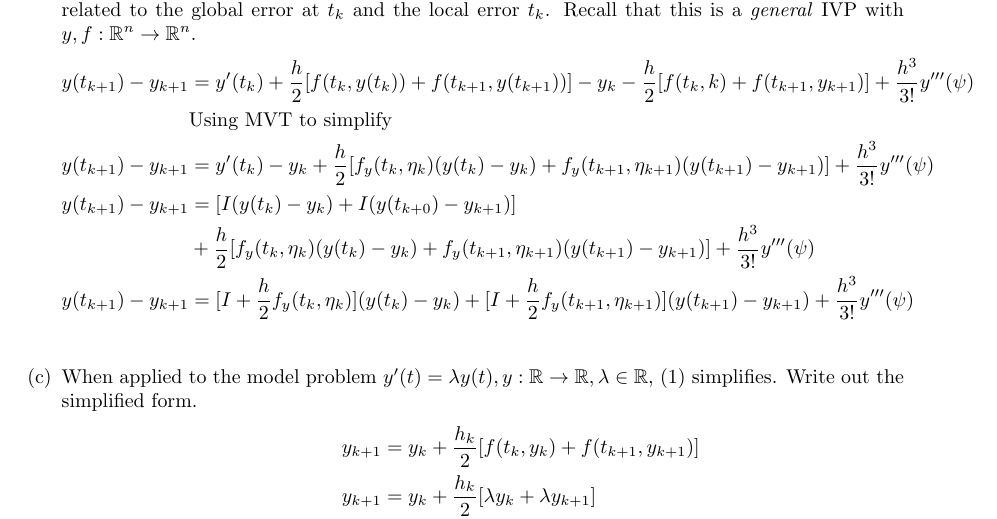
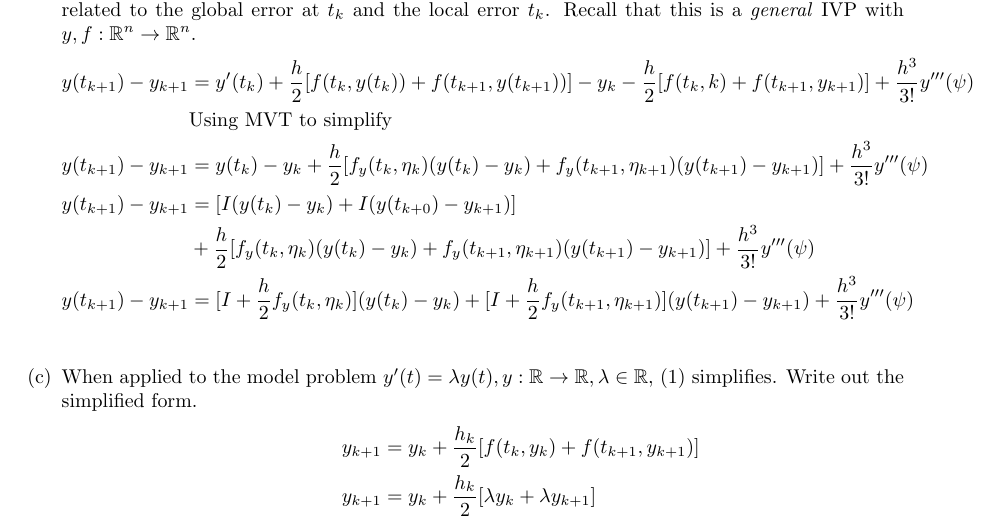
Before and after one commit to poonkeegan/school, a LaTeX document (cscd37/assgn3.tex): part of page 2 of 3, cut so that both start at the same text. Compiled offline with pdfLaTeX.

Commit message:
Fri Apr  6 18:33:40 EDT 2018

```diff
--- a/cscd37/assgn3.tex
+++ b/cscd37/assgn3.tex
@@ -177,7 +177,7 @@ poonkeeg\\
                     + f(t_{k+1}, y_{k+1})] + \frac{h^3}{3!}y'''(\psi) \\
                     &\text{Using MVT to simplify} \\
                     y(t_{k+1}) - y_{k+1} &=
-                    y'(t_k) - y_k + \frac{h}{2}
+                    y(t_k) - y_k + \frac{h}{2}
                     [f_y (t_k, \eta_k)(y(t_k) - y_k)
                     + f_y (t_{k+1}, \eta_{k+1})(y(t_{k+1}) - y_{k+1})]
                     + \frac{h^3}{3!}y'''(\psi) \\
```
Also changed, not shown: cscd37/assgn3.pdf.
